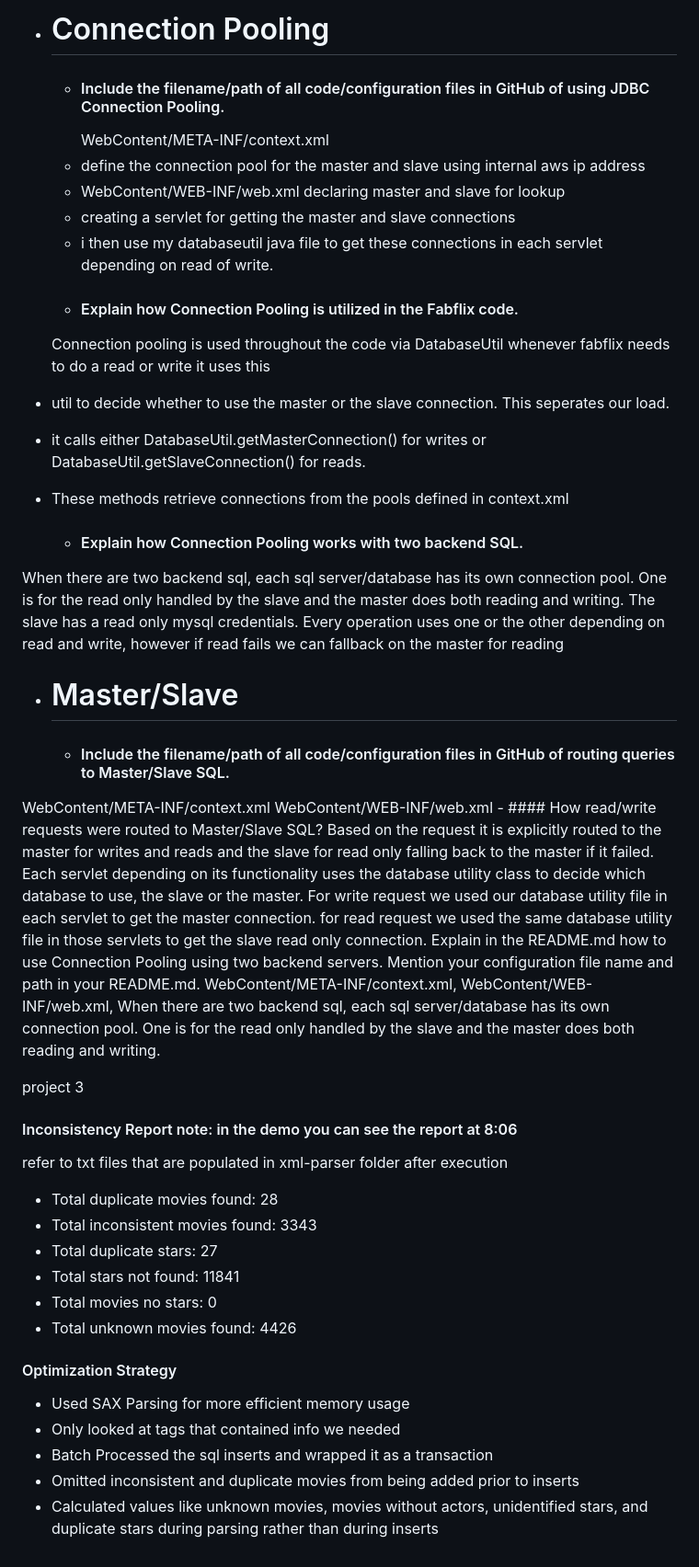
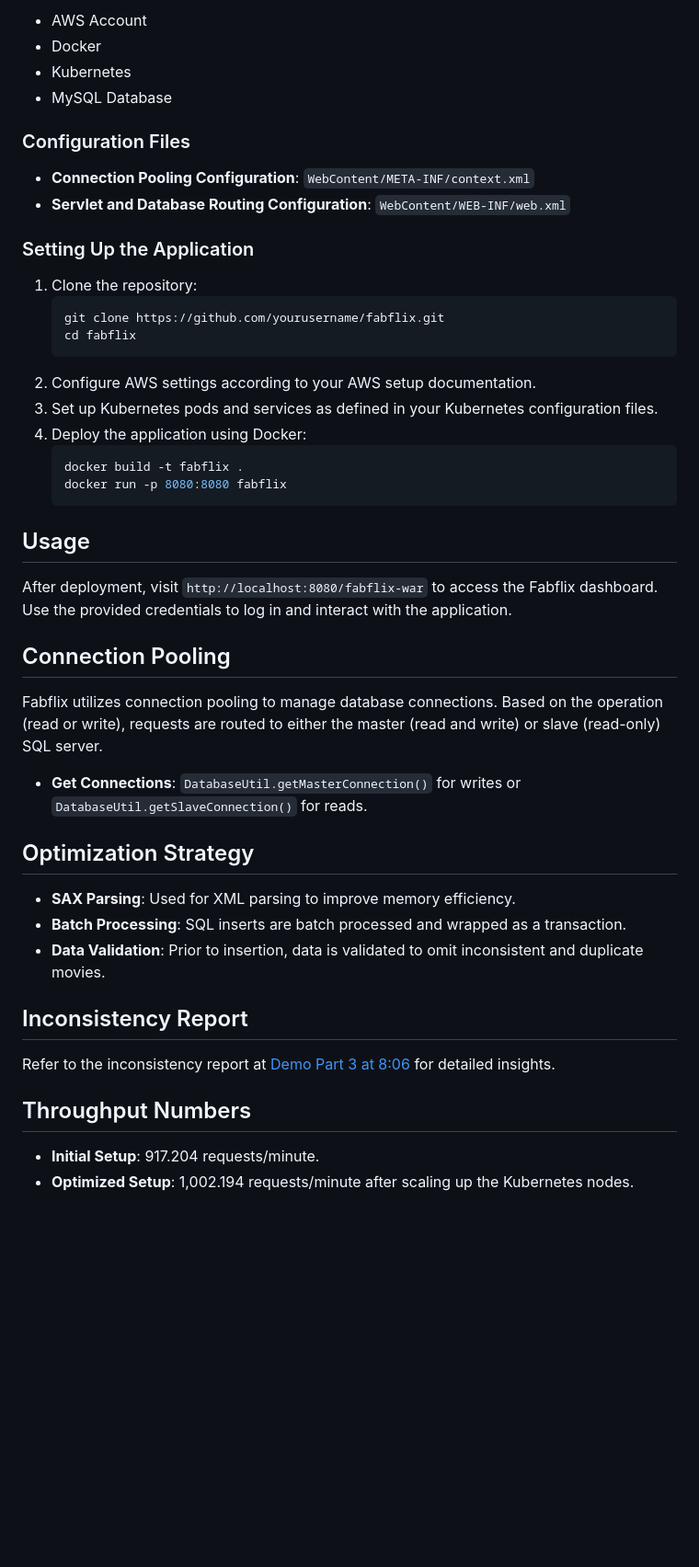
Before and after one commit to hunternguyen1423/moviecatalogapp, a Markdown page: README.md, the part around the change printed below. Shown: that part at 92% size. Drawn GitHub-style; blank space fills up the shorter version.

````diff
--- a/README.md
+++ b/README.md
@@ -59,51 +28,50 @@ After adding another worker node and a fabflix pod (not on a fresh startup) it w
 
-- # Connection Pooling
-    - #### Include the filename/path of all code/configuration files in GitHub of using JDBC Connection Pooling.
-      WebContent/META-INF/context.xml
-    - define the connection pool for the master and slave using internal aws ip address
-    - WebContent/WEB-INF/web.xml declaring master and slave for lookup
-    - creating a servlet for getting the master and slave connections
-    - i then use my databaseutil java file to get these connections in each servlet depending on read of write.
-    - #### Explain how Connection Pooling is utilized in the Fabflix code.
-  Connection pooling is used throughout the code via DatabaseUtil whenever fabflix needs to do a read or write it uses this
-- util to decide whether to use the master or the slave connection. This seperates our load.
-- it calls either DatabaseUtil.getMasterConnection() for writes or DatabaseUtil.getSlaveConnection() for reads.
-- These methods retrieve connections from the pools defined in context.xml
-    - #### Explain how Connection Pooling works with two backend SQL.
-When there are two backend sql, each sql server/database has its own connection pool.
-One is for the read only handled by the slave and the master does both reading and writing.
-The slave has a read only mysql credentials.
-Every operation uses one or the other depending on read and write, however if read fails we can fallback on the master for reading
+- AWS Account
+- Docker
+- Kubernetes
+- MySQL Database
 
-- # Master/Slave
-    - #### Include the filename/path of all code/configuration files in GitHub of routing queries to Master/Slave SQL.
-WebContent/META-INF/context.xml
-WebContent/WEB-INF/web.xml
-    - #### How read/write requests were routed to Master/Slave SQL?
-Based on the request it is explicitly routed to the master for writes and reads and the slave for read only falling back to the master if it failed.
-Each servlet depending on its functionality uses the database utility class to decide which database to use, the slave or the master.
-For write request we used our database utility file in each servlet to get the master connection.
-for read request we used the same database utility file in those servlets to get the slave read only connection.
-Explain in the README.md how to use Connection Pooling using two backend servers. Mention your configuration file name and path in your README.md.
-WebContent/META-INF/context.xml, WebContent/WEB-INF/web.xml,
-When there are two backend sql, each sql server/database has its own connection pool.
-One is for the read only handled by the slave and the master does both reading and writing.
+### Configuration Files
 
+- **Connection Pooling Configuration**: `WebContent/META-INF/context.xml`
+- **Servlet and Database Routing Configuration**: `WebContent/WEB-INF/web.xml`
 
-project 3
-#### Inconsistency Report note: in the demo you can see the report at 8:06
-refer to txt files that are populated in xml-parser folder after execution
-- Total duplicate movies found: 28
-- Total inconsistent movies found: 3343
-- Total duplicate stars: 27
-- Total stars not found: 11841
-- Total movies no stars: 0
-- Total unknown movies found: 4426
+### Setting Up the Application
 
+1. Clone the repository:
+   ```bash
+   git clone https://github.com/yourusername/fabflix.git
+   cd fabflix
+   ```
+2. Configure AWS settings according to your AWS setup documentation.
+3. Set up Kubernetes pods and services as defined in your Kubernetes configuration files.
+4. Deploy the application using Docker:
+   ```bash
+   docker build -t fabflix .
+   docker run -p 8080:8080 fabflix
+   ```
 
-#### Optimization Strategy
-- Used SAX Parsing for more efficient memory usage
-- Only looked at tags that contained info we needed
-- Batch Processed the sql inserts and wrapped it as a transaction
-- Omitted inconsistent and duplicate movies from being added prior to inserts
-- Calculated values like unknown movies, movies without actors, unidentified stars, and duplicate stars during parsing rather than during inserts
+## Usage
+
+After deployment, visit `http://localhost:8080/fabflix-war` to access the Fabflix dashboard. Use the provided credentials to log in and interact with the application.
+
+## Connection Pooling
+
+Fabflix utilizes connection pooling to manage database connections. Based on the operation (read or write), requests are routed to either the master (read and write) or slave (read-only) SQL server.
+
+- **Get Connections**: `DatabaseUtil.getMasterConnection()` for writes or `DatabaseUtil.getSlaveConnection()` for reads.
+
+## Optimization Strategy
+
+- **SAX Parsing**: Used for XML parsing to improve memory efficiency.
+- **Batch Processing**: SQL inserts are batch processed and wrapped as a transaction.
+- **Data Validation**: Prior to insertion, data is validated to omit inconsistent and duplicate movies.
+
+## Inconsistency Report
+
+Refer to the inconsistency report at [Demo Part 3 at 8:06](https://youtu.be/2BsrhG8gSts?t=486) for detailed insights.
+
+## Throughput Numbers
+
+- **Initial Setup**: 917.204 requests/minute.
+- **Optimized Setup**: 1,002.194 requests/minute after scaling up the Kubernetes nodes.
````
Also changed, not shown: other parts of README.md (+19 -50 lines).
